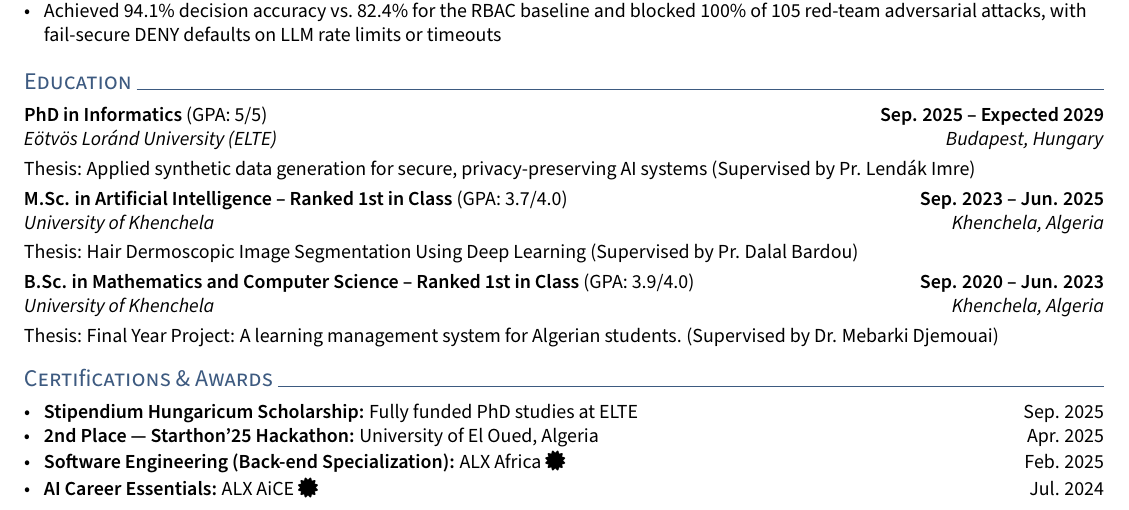
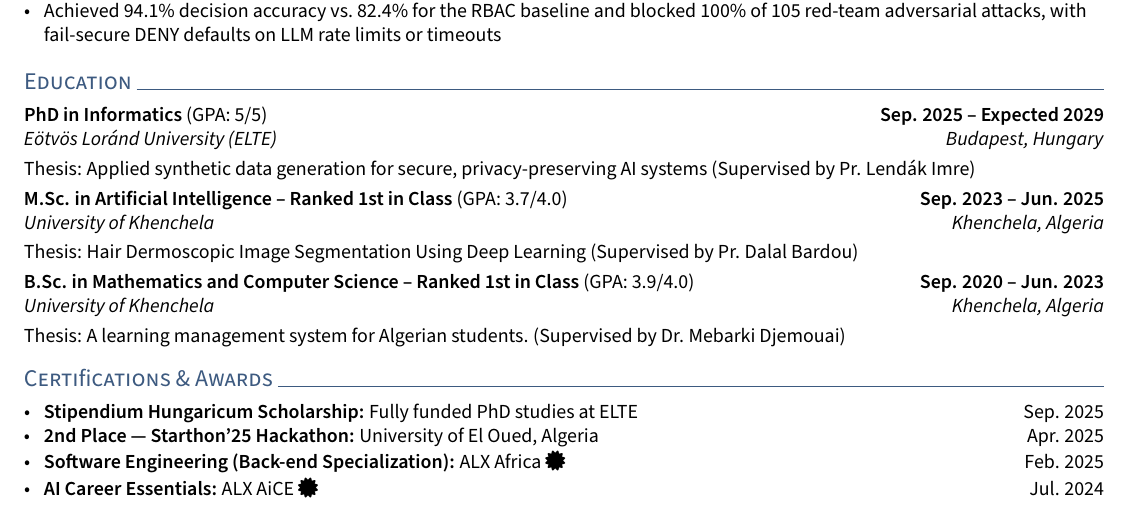
Before and after one commit to ahmed-fouad-lagha/ahmed-fouad-lagha.github.io, a LaTeX CV (_cv/resume.tex): part of the page, cut so that both start at the same text. Compiled offline with pdfLaTeX.

Commit message:
fix: update thesis project description in resume

```diff
--- a/_cv/resume.tex
+++ b/_cv/resume.tex
@@ -117,7 +117,7 @@ AI/ML Engineer building production ML and LLM systems with Python, PyTorch, Fast
 
 \subsection{B.Sc. in Mathematics and Computer Science -- Ranked 1st in Class \textnormal{(GPA: 3.9/4.0)} \texorpdfstring{\hfill}{ } Sep. 2020 -- Jun. 2023}
 \edusubtext{University of Khenchela \hfill Khenchela, Algeria}
-\thesis{Final Year Project: A learning management system for Algerian students.}{Dr. Mebarki Djemouai}
+\thesis{A learning management system for Algerian students.}{Dr. Mebarki Djemouai}
 
 \section{Certifications \& Awards}
 \begin{zitemize}
```
Also changed, not shown: _cv/resume.pdf.
